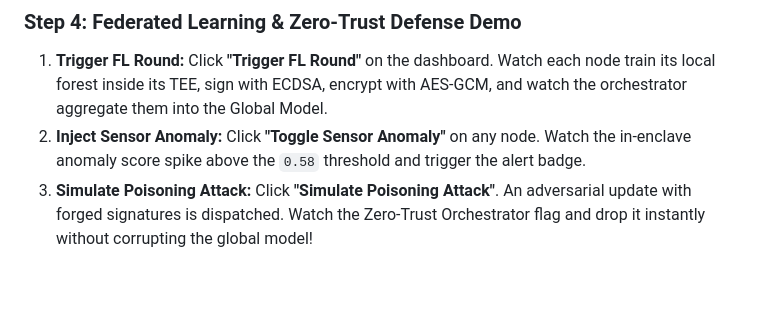
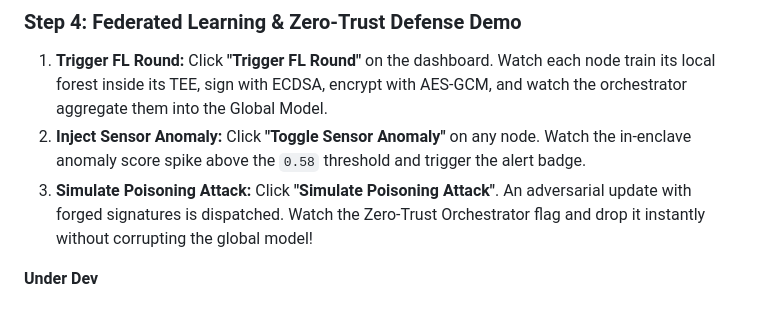
Before and after one commit to V4l7r1x/TrustEdge-CC, a Markdown page: README.md, the part around the change. GitHub-like rendering; blank space fills up the shorter version.

```diff
--- a/README.md
+++ b/README.md
@@ -142,3 +142,6 @@ The bridge auto-detects `/dev/ttyACM0` and relays sensor packets directly to the
 1. **Trigger FL Round:** Click **"Trigger FL Round"** on the dashboard. Watch each node train its local forest inside its TEE, sign with ECDSA, encrypt with AES-GCM, and watch the orchestrator aggregate them into the Global Model.
 2. **Inject Sensor Anomaly:** Click **"Toggle Sensor Anomaly"** on any node. Watch the in-enclave anomaly score spike above the `0.58` threshold and trigger the alert badge.
 3. **Simulate Poisoning Attack:** Click **"Simulate Poisoning Attack"**. An adversarial update with forged signatures is dispatched. Watch the Zero-Trust Orchestrator flag and drop it instantly without corrupting the global model!
+
+
+**Under Dev**
```
